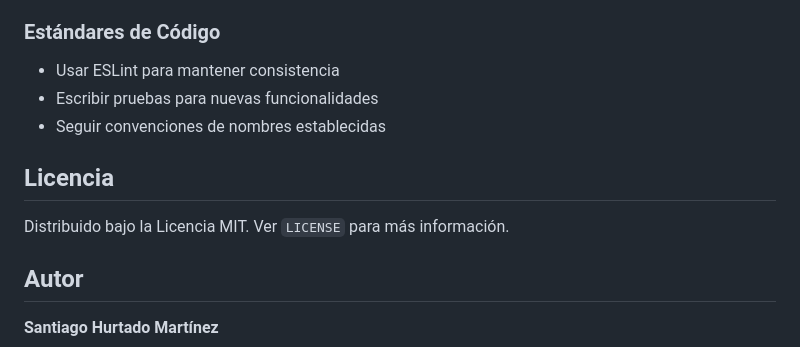
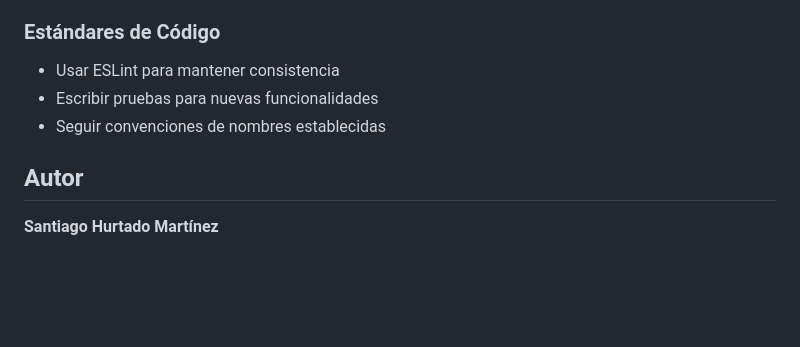
Before and after one commit to SantiagoHM20/LucApp, a Markdown page: README.md, the part around the change. GitHub-like rendering; blank space fills up the shorter version.

```diff
--- a/README.md
+++ b/README.md
@@ -445,10 +445,6 @@ LucApp/
 - Escribir pruebas para nuevas funcionalidades
 - Seguir convenciones de nombres establecidas
 
-## Licencia
-
-Distribuido bajo la Licencia MIT. Ver `LICENSE` para más información.
-
 ## Autor
 
 **Santiago Hurtado Martínez**
```
